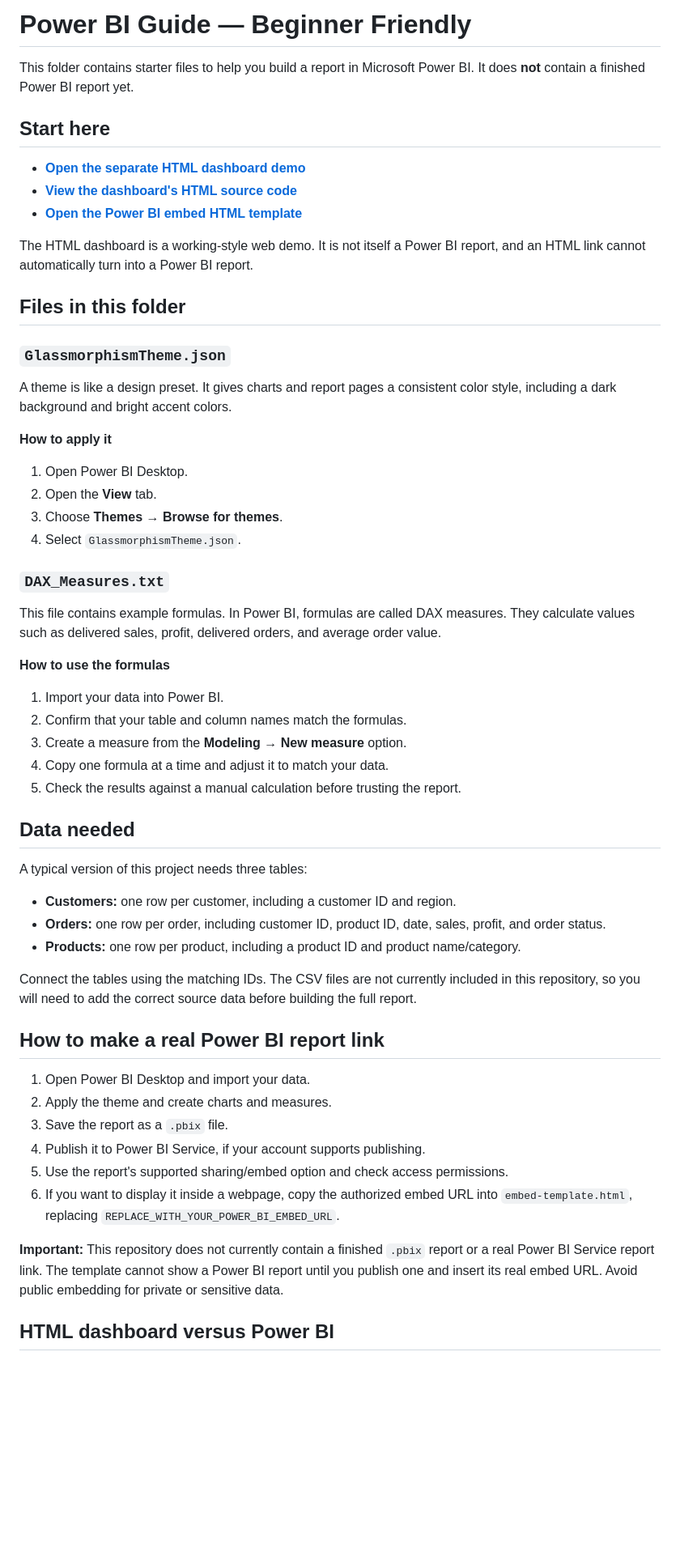
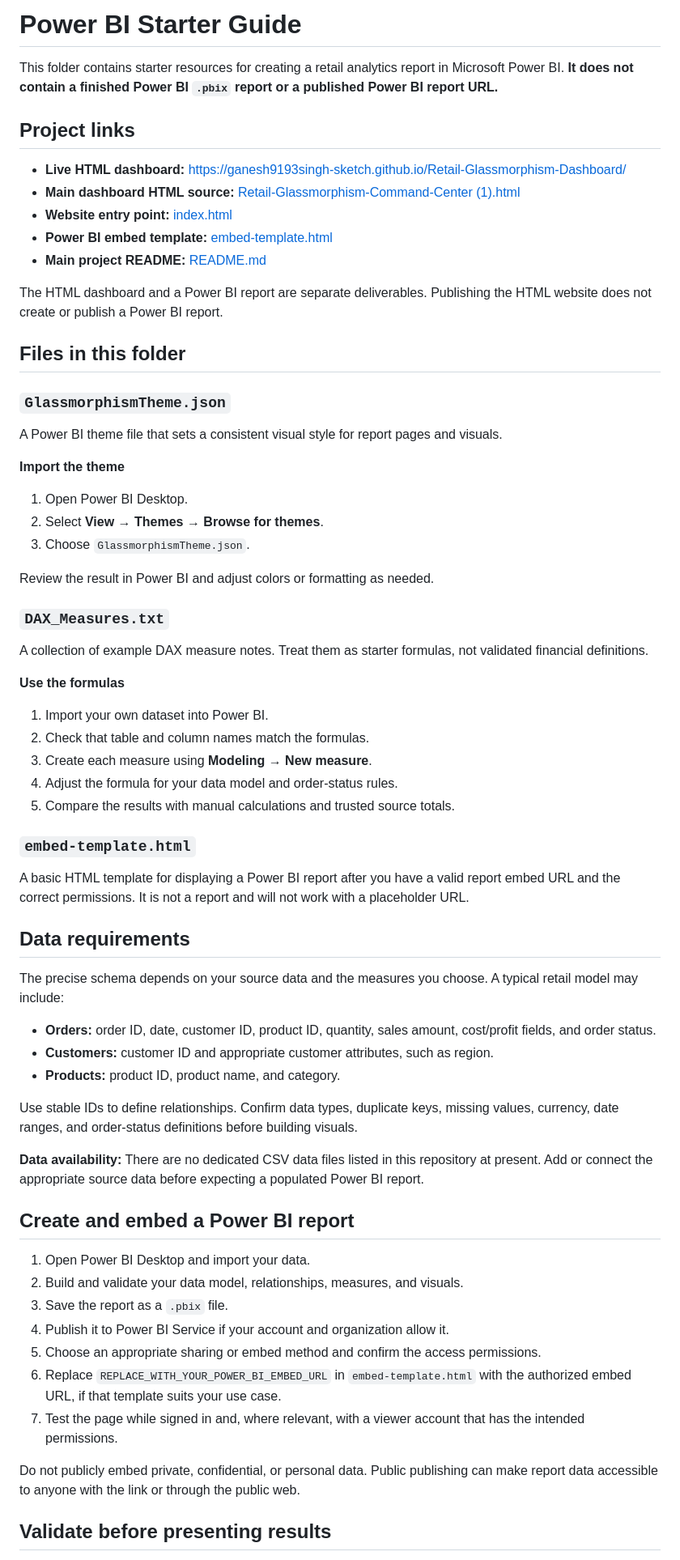
Before and after one commit to ganesh9193singh-sketch/Retail-Glassmorphism-Dashboard, a Markdown page: powerbi/README.md, the part around one of its changes. Shown at 81% size. Drawn GitHub-style; blank space fills up the shorter version.

Commit message:
Clarify Power BI starter resources and correct dashboard source links

```diff
--- a/powerbi/README.md
+++ b/powerbi/README.md
@@ -1,55 +1,68 @@
-# Power BI Guide — Beginner Friendly
+# Power BI Starter Guide
 
-This folder contains starter files to help you build a report in Microsoft Power BI. It does **not** contain a finished Power BI report yet.
+This folder contains starter resources for creating a retail analytics report in Microsoft Power BI. **It does not contain a finished Power BI `.pbix` report or a published Power BI report URL.**
 
-## Start here
+## Project links
 
-- **[Open the separate HTML dashboard demo](https://ganesh9193singh-sketch.github.io/Retail-Glassmorphism-Dashboard/)**
-- **[View the dashboard's HTML source code](../index.html)**
-- **[Open the Power BI embed HTML template](./embed-template.html)**
+- **Live HTML dashboard:** https://ganesh9193singh-sketch.github.io/Retail-Glassmorphism-Dashboard/
+- **Main dashboard HTML source:** [Retail-Glassmorphism-Command-Center (1).html](../Retail-Glassmorphism-Command-Center%20(1).html)
+- **Website entry point:** [index.html](../index.html)
+- **Power BI embed template:** [embed-template.html](./embed-template.html)
+- **Main project README:** [README.md](../README.md)
 
-The HTML dashboard is a working-style web demo. It is not itself a Power BI report, and an HTML link cannot automatically turn into a Power BI report.
+The HTML dashboard and a Power BI report are separate deliverables. Publishing the HTML website does not create or publish a Power BI report.
 
 ## Files in this folder
 
 ### `GlassmorphismTheme.json`
-A theme is like a design preset. It gives charts and report pages a consistent color style, including a dark background and bright accent colors.
 
-**How to apply it**
+A Power BI theme file that sets a consistent visual style for report pages and visuals.
+
+**Import the theme**
 1. Open Power BI Desktop.
-2. Open the **View** tab.
-3. Choose **Themes → Browse for themes**.
-4. Select `GlassmorphismTheme.json`.
+2. Select **View → Themes → Browse for themes**.
+3. Choose `GlassmorphismTheme.json`.
+
+Review the result in Power BI and adjust colors or formatting as needed.
 
 ### `DAX_Measures.txt`
-This file contains example formulas. In Power BI, formulas are called DAX measures. They calculate values such as delivered sales, profit, delivered orders, and average order value.
 
-**How to use the formulas**
-1. Import your data into Power BI.
-2. Confirm that your table and column names match the formulas.
-3. Create a measure from the **Modeling → New measure** option.
-4. Copy one formula at a time and adjust it to match your data.
-5. Check the results against a manual calculation before trusting the report.
+A collection of example DAX measure notes. Treat them as starter formulas, not validated financial definitions.
 
-## Data needed
+**Use the formulas**
+1. Import your own dataset into Power BI.
+2. Check that table and column names match the formulas.
+3. Create each measure using **Modeling → New measure**.
+4. Adjust the formula for your data model and order-status rules.
+5. Compare the results with manual calculations and trusted source totals.
 
-A typical version of this project needs three tables:
-- **Customers:** one row per customer, including a customer ID and region.
-- **Orders:** one row per order, including customer ID, product ID, date, sales, profit, and order status.
-- **Products:** one row per product, including a product ID and product name/category.
+### `embed-template.html`
 
-Connect the tables using the matching IDs. The CSV files are not currently included in this repository, so you will need to add the correct source data before building the full report.
+A basic HTML template for displaying a Power BI report after you have a valid report embed URL and the correct permissions. It is not a report and will not work with a placeholder URL.
 
-## How to make a real Power BI report link
+## Data requirements
+
+The precise schema depends on your source data and the measures you choose. A typical retail model may include:
+
+- **Orders:** order ID, date, customer ID, product ID, quantity, sales amount, cost/profit fields, and order status.
+- **Customers:** customer ID and appropriate customer attributes, such as region.
+- **Products:** product ID, product name, and category.
+
+Use stable IDs to define relationships. Confirm data types, duplicate keys, missing values, currency, date ranges, and order-status definitions before building visuals.
+
+**Data availability:** There are no dedicated CSV data files listed in this repository at present. Add or connect the appropriate source data before expecting a populated Power BI report.
+
+## Create and embed a Power BI report
 
 1. Open Power BI Desktop and import your data.
-2. Apply the theme and create charts and measures.
+2. Build and validate your data model, relationships, measures, and visuals.
 3. Save the report as a `.pbix` file.
-4. Publish it to Power BI Service, if your account supports publishing.
-5. Use the report's supported sharing/embed option and check access permissions.
-6. If you want to display it inside a webpage, copy the authorized embed URL into `embed-template.html`, replacing `REPLACE_WITH_YOUR_POWER_BI_EMBED_URL`.
+4. Publish it to Power BI Service if your account and organization allow it.
+5. Choose an appropriate sharing or embed method and confirm the access permissions.
+6. Replace `REPLACE_WITH_YOUR_POWER_BI_EMBED_URL` in `embed-template.html` with the authorized embed URL, if that template suits your use case.
+7. Test the page while signed in and, where relevant, with a viewer account that has the intended permissions.
 
-**Important:** This repository does not currently contain a finished `.pbix` report or a real Power BI Service report link. The template cannot show a Power BI report until you publish one and insert its real embed URL. Avoid public embedding for private or sensitive data.
+Do not publicly embed private, confidential, or personal data. Public publishing can make report data accessible to anyone with the link or through the public web.
 
-## HTML dashboard versus Power BI
+## Validate before presenting results
 
```
Also changed, not shown: other parts of powerbi/README.md (+5 -5 lines).
